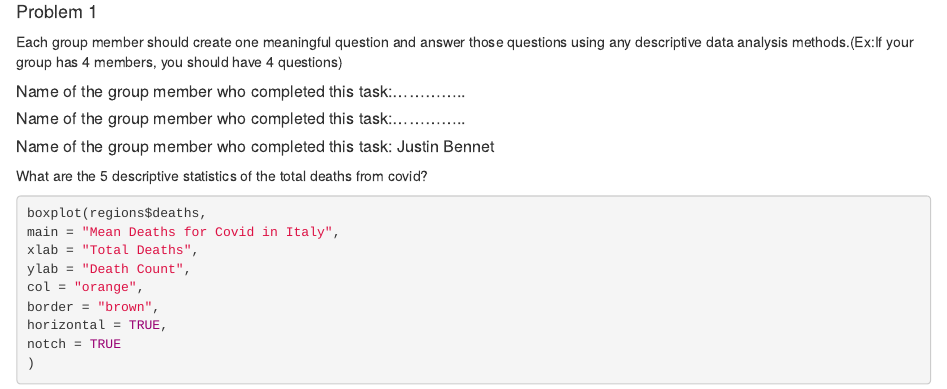
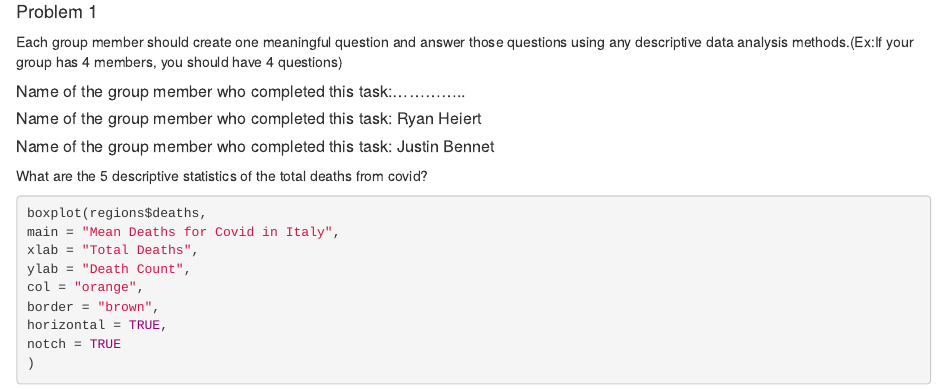
Before and after one commit to morningperson2/DSC311_Final_Project, an R Markdown document (Final Project 2023-1.Rmd): the page in a window 1100 px wide, from 710 px down. Rendered offline with R 4.5, knitr and Pandoc, with nearby package versions; code that draws random numbers runs with fixed seeds of ours; some code elsewhere in the file could not run offline.

Commit message:
second slot claimed on problem 1

````diff
--- a/Final Project 2023-1.Rmd
+++ b/Final Project 2023-1.Rmd
@@ -39,7 +39,7 @@ Each group member should create one meaningful question and answer those questio
 ```
 
 
-##### Name of the group member who completed this task:..............
+##### Name of the group member who completed this task: Ryan Heiert
 
 ```{r}
 
````
Also changed, not shown: Final-Project-2023-1.html.
